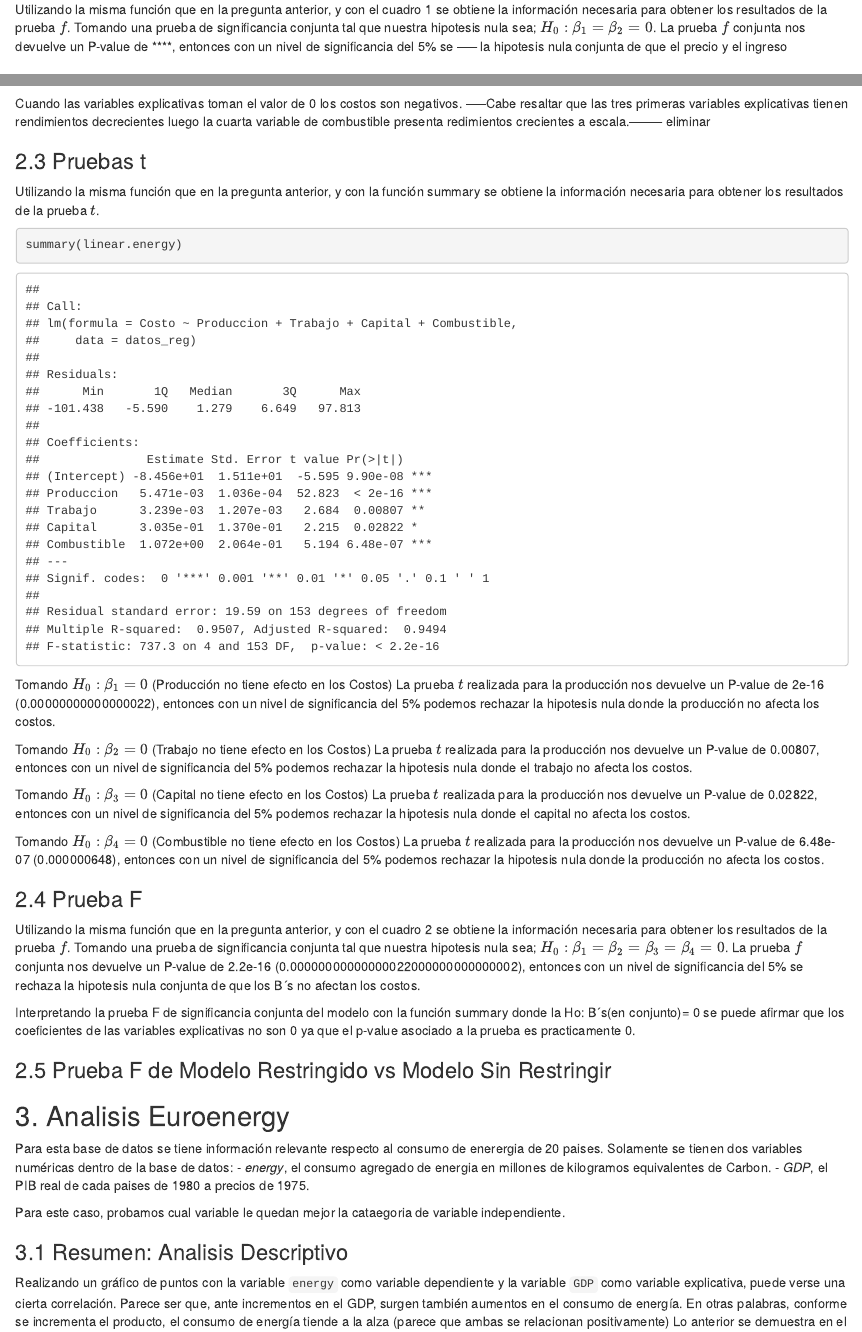
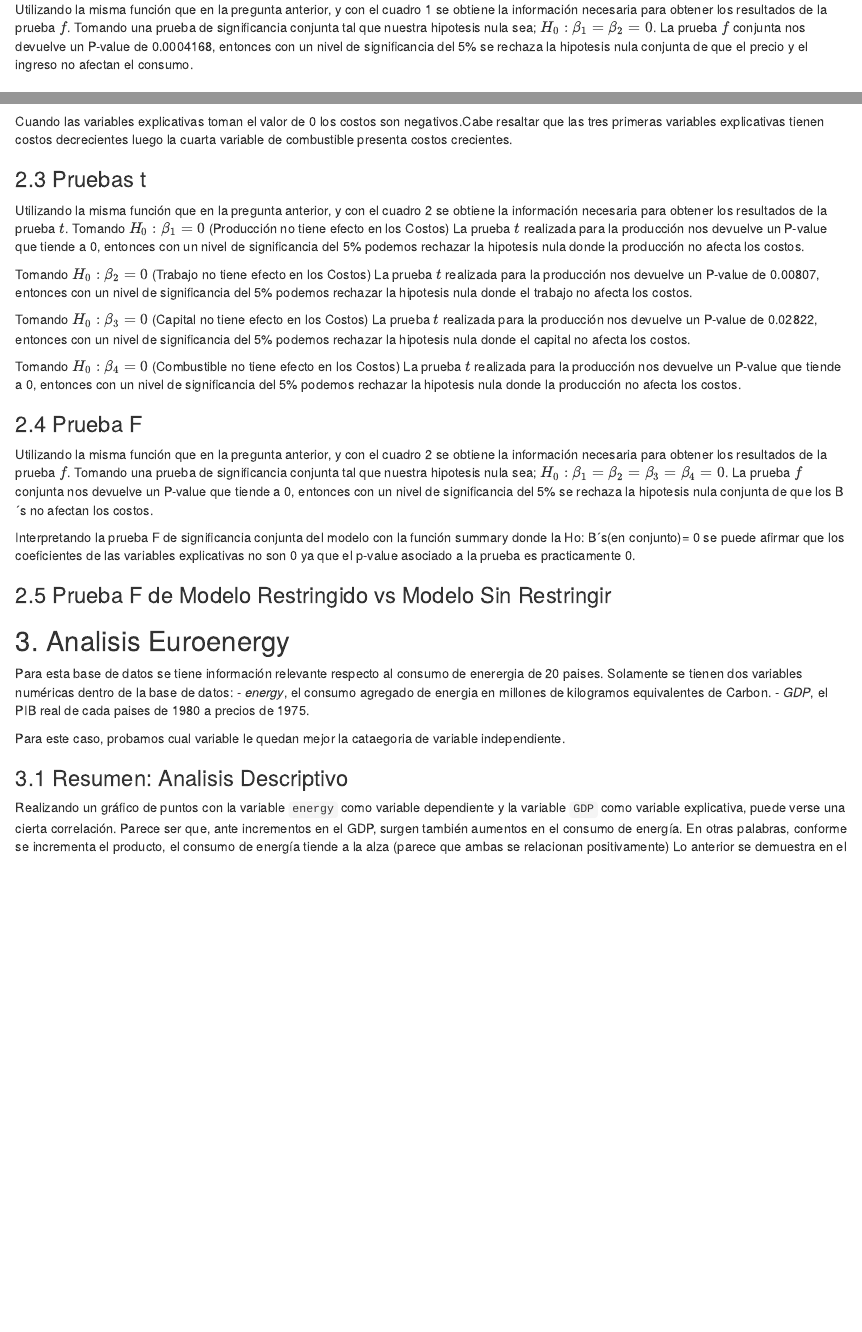
Before and after one commit to ricardohuapaya/Tarea_2_Econometria, an R Markdown document (Solucion_Tarea_1.Rmd): the page in a window 1100 px wide, from 2260 px down, and a second part further down, joined at a grey line. Rendered offline with R 4.5, knitr and Pandoc, with nearby package versions; some code elsewhere in the file could not run offline.

Commit message:
Otras correciones

````diff
--- a/Solucion_Tarea_1.Rmd
+++ b/Solucion_Tarea_1.Rmd
@@ -114,7 +114,8 @@ Tomando $H_{0}:  \beta_{2}=0$  (Ingreso no tiene efecto en consumo) La prueba t
 ### 1.4 Pruebas F
 Utilizando la misma función que en la pregunta anterior, y con el cuadro 1 se obtiene la información necesaria para obtener los resultados de la prueba $f$.
 Tomando una prueba de significancia conjunta tal que nuestra hipotesis nula sea; $H_{0}:  \beta_{1}= \beta_{2}=0$.
-La prueba $f$ conjunta nos devuelve un P-value de ****, entonces con un nivel de significancia del 5% se ----- la hipotesis nula conjunta de que el precio y el ingreso
+La prueba $f$ conjunta nos devuelve un P-value de 0.0004168, entonces con un nivel de significancia del 5% se rechaza la hipotesis nula conjunta de que el precio y el ingreso no afectan el consumo.
+
 
 
 
@@ -213,27 +214,22 @@ linear.energy <- lm( Costo ~ Produccion + Trabajo + Capital + Combustible, data=
 stargazer(linear.energy, type = "text", title = "Cuadro #2: Resultados Regresión")
 coef = coefficients(linear.energy)
 ```
-Cuando las variables explicativas toman el valor de 0 los costos son negativos. -----Cabe resaltar que las tres primeras variables explicativas tienen rendimientos decrecientes luego la cuarta variable de combustible  presenta redimientos crecientes a escala.-------- eliminar
+Cuando las variables explicativas toman el valor de 0 los costos son negativos.Cabe resaltar que las tres primeras variables explicativas tienen costos decrecientes luego la cuarta variable de combustible  presenta costos crecientes.
 
 ### 2.3 Pruebas t
-Utilizando la misma función que en la pregunta anterior, y con la función summary se obtiene la información necesaria para obtener los resultados de la prueba $t$.
-```{r}
-summary(linear.energy)
-```
-
-
-Tomando $H_{0}:  \beta_{1}=0$ (Producción no tiene efecto en los Costos) La prueba $t$ realizada para la producción nos devuelve un P-value de 2e-16 (0.00000000000000022), entonces con un nivel de significancia del 5% podemos rechazar la hipotesis nula donde la producción no afecta los costos.
+Utilizando la misma función que en la pregunta anterior, y con el cuadro 2 se obtiene la información necesaria para obtener los resultados de la prueba $t$.
+Tomando $H_{0}:  \beta_{1}=0$ (Producción no tiene efecto en los Costos) La prueba $t$ realizada para la producción nos devuelve un P-value que tiende a 0, entonces con un nivel de significancia del 5% podemos rechazar la hipotesis nula donde la producción no afecta los costos.
 
 Tomando $H_{0}:  \beta_{2}=0$  (Trabajo no tiene efecto en los Costos) La prueba $t$ realizada para la producción nos devuelve un P-value de 0.00807, entonces con un nivel de significancia del 5% podemos rechazar la hipotesis nula donde el trabajo no afecta los costos.
 
 Tomando $H_{0}:  \beta_{3}=0$ (Capital no tiene efecto en los Costos) La prueba $t$ realizada para la producción nos devuelve un P-value de 0.02822, entonces con un nivel de significancia del 5% podemos rechazar la hipotesis nula donde el capital no afecta los costos.
 
-Tomando $H_{0}:  \beta_{4}=0$  (Combustible no tiene efecto en los Costos) La prueba $t$ realizada para la producción nos devuelve un P-value de 6.48e-07 (0.000000648), entonces con un nivel de significancia del 5% podemos rechazar la hipotesis nula donde la producción no afecta los costos.
+Tomando $H_{0}:  \beta_{4}=0$  (Combustible no tiene efecto en los Costos) La prueba $t$ realizada para la producción nos devuelve un P-value que tiende a 0, entonces con un nivel de significancia del 5% podemos rechazar la hipotesis nula donde la producción no afecta los costos.
 
 ### 2.4 Prueba F
 Utilizando la misma función que en la pregunta anterior, y con el cuadro 2 se obtiene la información necesaria para obtener los resultados de la prueba $f$.
 Tomando una prueba de significancia conjunta tal que nuestra hipotesis nula sea; $H_{0}:  \beta_{1}= \beta_{2}=\beta_{3}= \beta_{4}=0$.
-La prueba $f$ conjunta nos devuelve un P-value de 2.2e-16 (0.00000000000000022000000000000002), entonces con un nivel de significancia del 5% se rechaza la hipotesis nula conjunta de que los B´s no afectan los costos.
+La prueba $f$ conjunta nos devuelve un P-value que tiende a 0, entonces con un nivel de significancia del 5% se rechaza la hipotesis nula conjunta de que los B´s no afectan los costos.
 
 
 
````
Also changed, not shown: Solucion_Tarea_1.html, Solucion_Tarea_1.Rmd (4 more changed lines).
